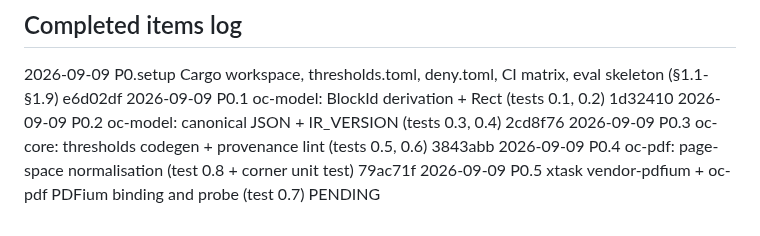
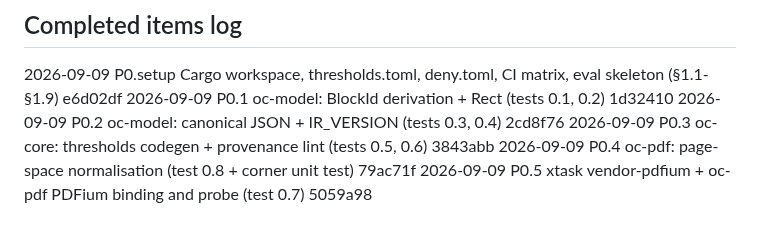
Before and after one commit to egeselbzgyk/openconvert, a Markdown page: PROGRESS.md, the part around the change. GitHub-like rendering.

Commit message:
docs: log P0.5 in the completed-items table

```diff
--- a/PROGRESS.md
+++ b/PROGRESS.md
@@ -270,4 +270,4 @@ _(empty)_
 2026-09-09  P0.2      oc-model: canonical JSON + IR_VERSION (tests 0.3, 0.4)                        2cd8f76
 2026-09-09  P0.3      oc-core: thresholds codegen + provenance lint (tests 0.5, 0.6)                3843abb
 2026-09-09  P0.4      oc-pdf: page-space normalisation (test 0.8 + corner unit test)              79ac71f
-2026-09-09  P0.5      xtask vendor-pdfium + oc-pdf PDFium binding and probe (test 0.7)             PENDING
+2026-09-09  P0.5      xtask vendor-pdfium + oc-pdf PDFium binding and probe (test 0.7)             5059a98
```
